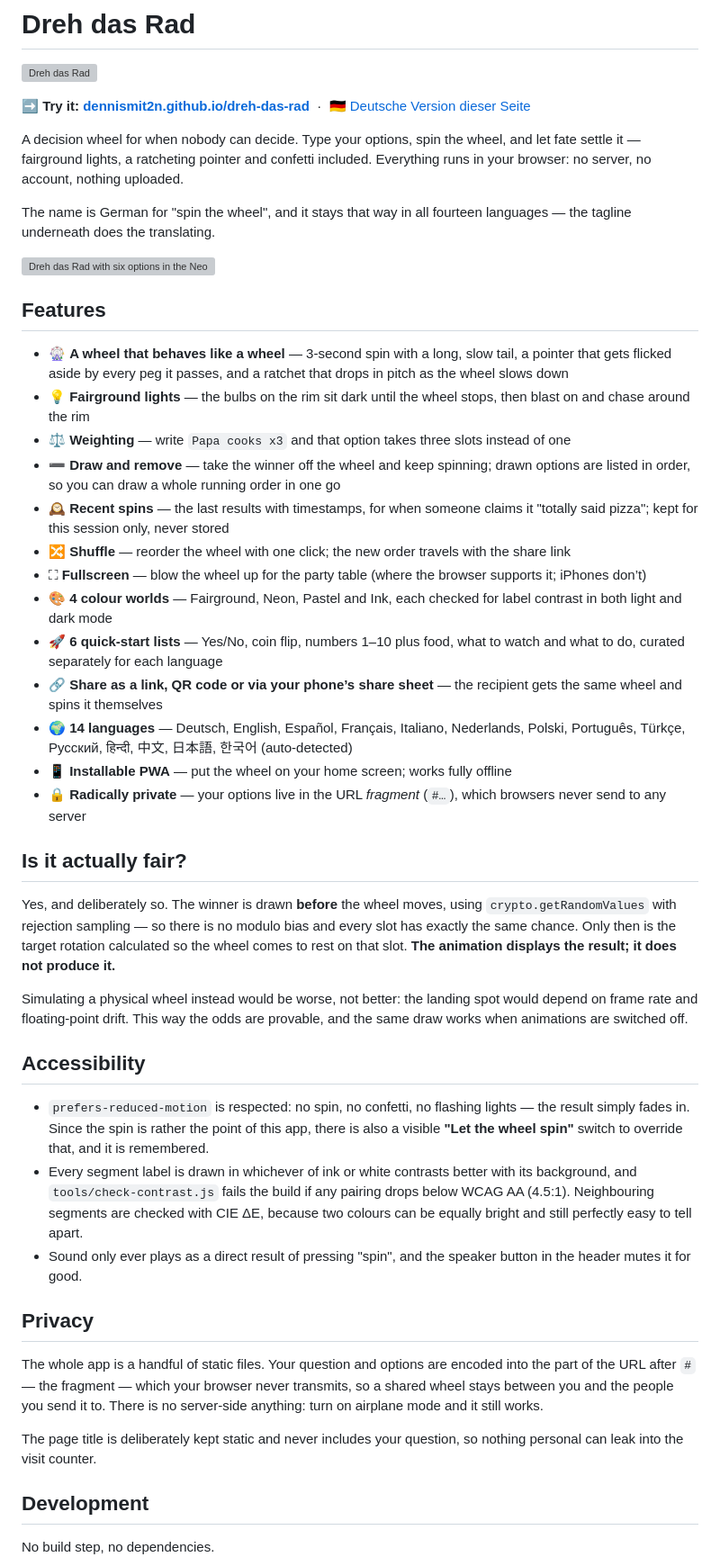
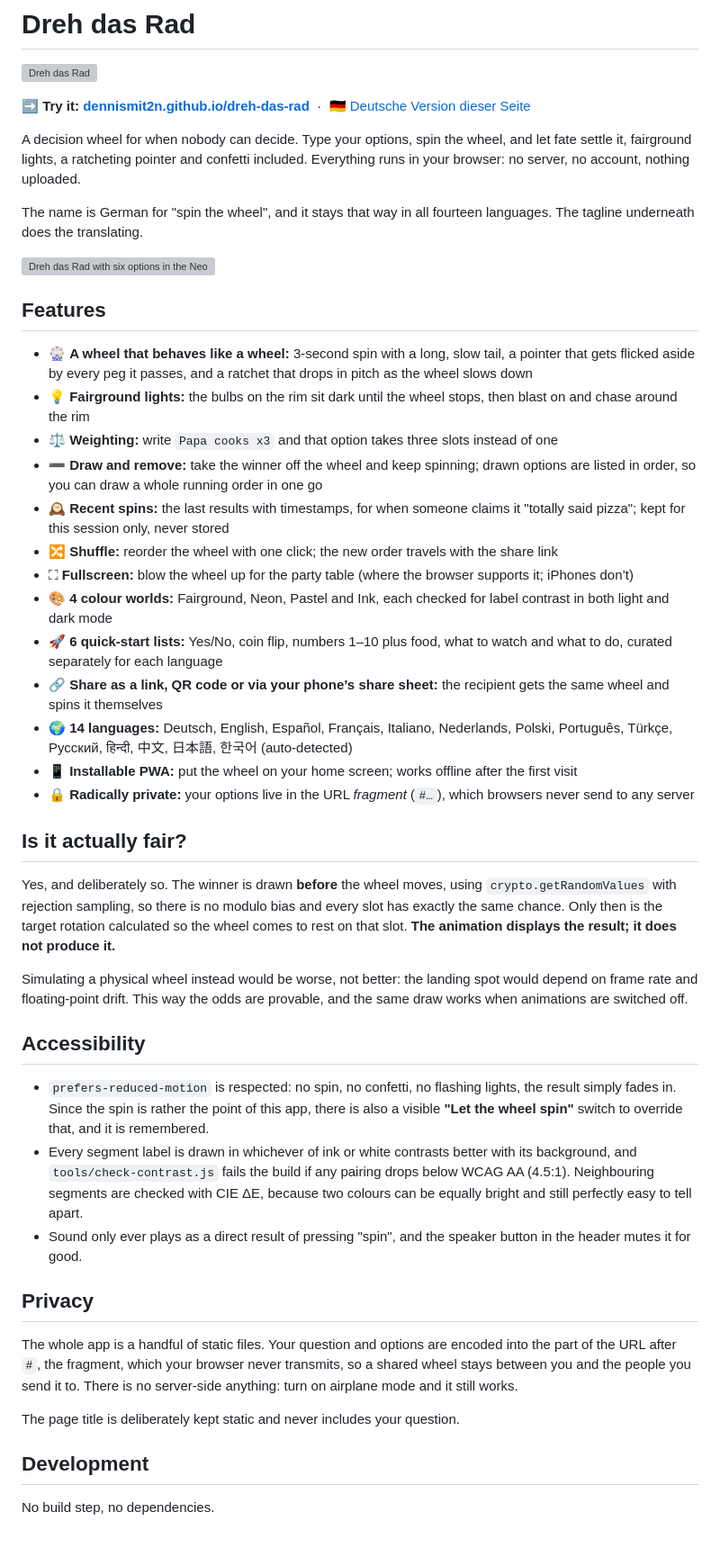
Before and after one commit to Dennismit2n/dreh-das-rad, a Markdown page: README.md, the part around one of its changes. Shown at 90% size. Drawn GitHub-style; blank space fills up the shorter version; grey boxes are pictures that could not be loaded.

Commit message:
README ohne Gedankenstriche, kein Hinweis mehr auf den Besucherzähler
Co-Authored-By: Claude Fable 5.1 <noreply@anthropic.com>

```diff
--- a/README.md
+++ b/README.md
@@ -4,45 +4,45 @@
 
 **➡️ Try it: [dennismit2n.github.io/dreh-das-rad](https://dennismit2n.github.io/dreh-das-rad/)** &nbsp;·&nbsp; 🇩🇪 [Deutsche Version dieser Seite](README.de.md)
 
-A decision wheel for when nobody can decide. Type your options, spin the wheel, and let fate settle it — fairground lights, a ratcheting pointer and confetti included. Everything runs in your browser: no server, no account, nothing uploaded.
+A decision wheel for when nobody can decide. Type your options, spin the wheel, and let fate settle it, fairground lights, a ratcheting pointer and confetti included. Everything runs in your browser: no server, no account, nothing uploaded.
 
-The name is German for "spin the wheel", and it stays that way in all fourteen languages — the tagline underneath does the translating.
+The name is German for "spin the wheel", and it stays that way in all fourteen languages. The tagline underneath does the translating.
 
 <img src="assets/screenshot-de.webp" alt="Dreh das Rad with six options in the Neon colours: the wheel with its pointer and the spin button on the left; question, options, quick-start presets and colour sets on the right, with the share link underneath." width="640">
 
 ## Features
 
-- 🎡 **A wheel that behaves like a wheel** — 3-second spin with a long, slow tail, a pointer that gets flicked aside by every peg it passes, and a ratchet that drops in pitch as the wheel slows down
-- 💡 **Fairground lights** — the bulbs on the rim sit dark until the wheel stops, then blast on and chase around the rim
-- ⚖️ **Weighting** — write `Papa cooks x3` and that option takes three slots instead of one
-- ➖ **Draw and remove** — take the winner off the wheel and keep spinning; drawn options are listed in order, so you can draw a whole running order in one go
-- 🕰️ **Recent spins** — the last results with timestamps, for when someone claims it "totally said pizza"; kept for this session only, never stored
-- 🔀 **Shuffle** — reorder the wheel with one click; the new order travels with the share link
-- ⛶ **Fullscreen** — blow the wheel up for the party table (where the browser supports it; iPhones don’t)
-- 🎨 **4 colour worlds** — Fairground, Neon, Pastel and Ink, each checked for label contrast in both light and dark mode
-- 🚀 **6 quick-start lists** — Yes/No, coin flip, numbers 1–10 plus food, what to watch and what to do, curated separately for each language
-- 🔗 **Share as a link, QR code or via your phone’s share sheet** — the recipient gets the same wheel and spins it themselves
-- 🌍 **14 languages** — Deutsch, English, Español, Français, Italiano, Nederlands, Polski, Português, Türkçe, Русский, हिन्दी, 中文, 日本語, 한국어 (auto-detected)
-- 📱 **Installable PWA** — put the wheel on your home screen; works fully offline
-- 🔒 **Radically private** — your options live in the URL *fragment* (`#…`), which browsers never send to any server
+- 🎡 **A wheel that behaves like a wheel:** 3-second spin with a long, slow tail, a pointer that gets flicked aside by every peg it passes, and a ratchet that drops in pitch as the wheel slows down
+- 💡 **Fairground lights:** the bulbs on the rim sit dark until the wheel stops, then blast on and chase around the rim
+- ⚖️ **Weighting:** write `Papa cooks x3` and that option takes three slots instead of one
+- ➖ **Draw and remove:** take the winner off the wheel and keep spinning; drawn options are listed in order, so you can draw a whole running order in one go
+- 🕰️ **Recent spins:** the last results with timestamps, for when someone claims it "totally said pizza"; kept for this session only, never stored
+- 🔀 **Shuffle:** reorder the wheel with one click; the new order travels with the share link
+- ⛶ **Fullscreen:** blow the wheel up for the party table (where the browser supports it; iPhones don’t)
+- 🎨 **4 colour worlds:** Fairground, Neon, Pastel and Ink, each checked for label contrast in both light and dark mode
+- 🚀 **6 quick-start lists:** Yes/No, coin flip, numbers 1–10 plus food, what to watch and what to do, curated separately for each language
+- 🔗 **Share as a link, QR code or via your phone’s share sheet:** the recipient gets the same wheel and spins it themselves
+- 🌍 **14 languages:** Deutsch, English, Español, Français, Italiano, Nederlands, Polski, Português, Türkçe, Русский, हिन्दी, 中文, 日本語, 한국어 (auto-detected)
+- 📱 **Installable PWA:** put the wheel on your home screen; works offline after the first visit
+- 🔒 **Radically private:** your options live in the URL *fragment* (`#…`), which browsers never send to any server
 
 ## Is it actually fair?
 
-Yes, and deliberately so. The winner is drawn **before** the wheel moves, using `crypto.getRandomValues` with rejection sampling — so there is no modulo bias and every slot has exactly the same chance. Only then is the target rotation calculated so the wheel comes to rest on that slot. **The animation displays the result; it does not produce it.**
+Yes, and deliberately so. The winner is drawn **before** the wheel moves, using `crypto.getRandomValues` with rejection sampling, so there is no modulo bias and every slot has exactly the same chance. Only then is the target rotation calculated so the wheel comes to rest on that slot. **The animation displays the result; it does not produce it.**
 
 Simulating a physical wheel instead would be worse, not better: the landing spot would depend on frame rate and floating-point drift. This way the odds are provable, and the same draw works when animations are switched off.
 
 ## Accessibility
 
-- `prefers-reduced-motion` is respected: no spin, no confetti, no flashing lights — the result simply fades in. Since the spin is rather the point of this app, there is also a visible **"Let the wheel spin"** switch to override that, and it is remembered.
+- `prefers-reduced-motion` is respected: no spin, no confetti, no flashing lights, the result simply fades in. Since the spin is rather the point of this app, there is also a visible **"Let the wheel spin"** switch to override that, and it is remembered.
 - Every segment label is drawn in whichever of ink or white contrasts better with its background, and `tools/check-contrast.js` fails the build if any pairing drops below WCAG AA (4.5:1). Neighbouring segments are checked with CIE ΔE, because two colours can be equally bright and still perfectly easy to tell apart.
 - Sound only ever plays as a direct result of pressing "spin", and the speaker button in the header mutes it for good.
 
 ## Privacy
 
-The whole app is a handful of static files. Your question and options are encoded into the part of the URL after `#` — the fragment — which your browser never transmits, so a shared wheel stays between you and the people you send it to. There is no server-side anything: turn on airplane mode and it still works.
+The whole app is a handful of static files. Your question and options are encoded into the part of the URL after `#`, the fragment, which your browser never transmits, so a shared wheel stays between you and the people you send it to. There is no server-side anything: turn on airplane mode and it still works.
 
-The page title is deliberately kept static and never includes your question, so nothing personal can leak into the visit counter.
+The page title is deliberately kept static and never includes your question.
 
 ## Development
 
```
Also changed, not shown: other parts of README.md (+2 -2 lines), README.de.md (+23 -23 lines).
